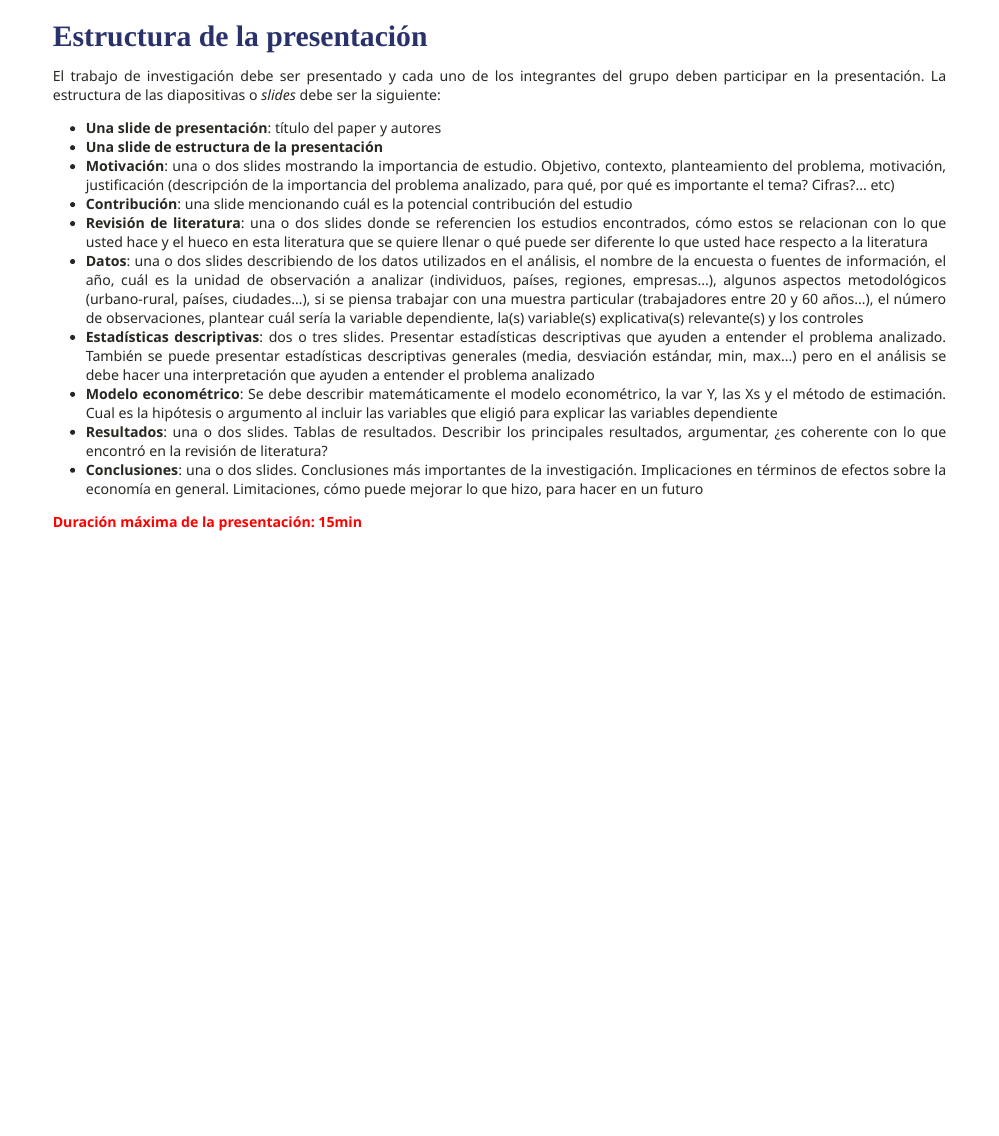
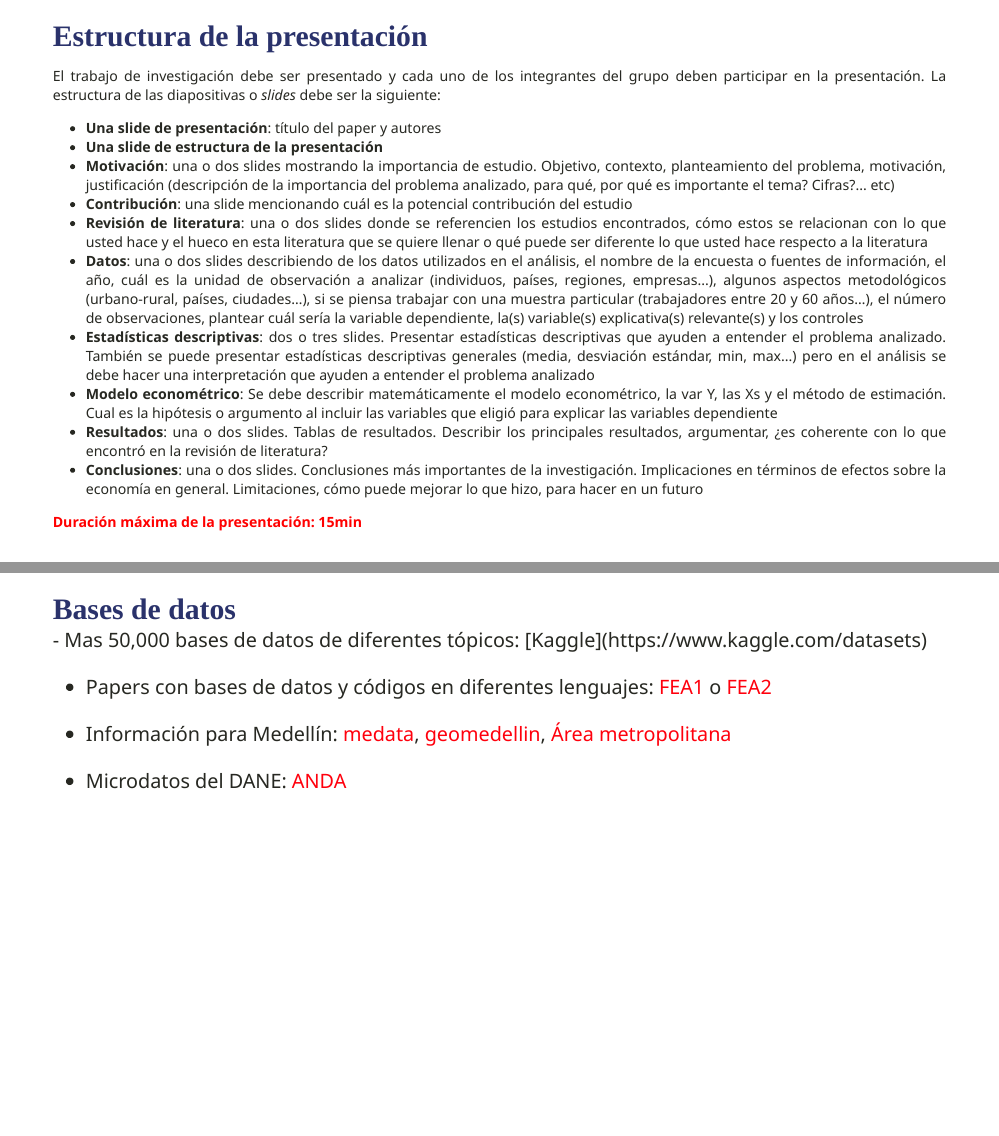
Before and after one commit to gusgarciacruz/EconometriaII, an R Markdown document (TrabajoInvestigacion/TrabajoInvestigacion.Rmd): page 4 of 4 before the commit and pages 4 and 5 of 5 after it, the two joined at a grey line. The pictures show the slides in the output file TrabajoInvestigacion/TrabajoInvestigacion.html that the author committed with the source; the slides are laid out offline by our stand-in for remark.js, each with all of its steps uncovered, in fonts that may differ from those the slides ask for, and without slide numbers, shadows or browser add-ons; a font, style sheet, LaTeX package, included part or bibliography that could not be used is replaced or left out; library style sheets and scripts come from the installed R packages.

Commit message:
Add files via upload

```diff
--- a/TrabajoInvestigacion/TrabajoInvestigacion.Rmd
+++ b/TrabajoInvestigacion/TrabajoInvestigacion.Rmd
@@ -162,3 +162,14 @@ El trabajo de investigación debe ser presentado y cada uno de los integrantes d
 
 
 **<span style="color:red">Duración máxima de la presentación: 15min**
+
+---
+# <span style="font-size:80%">Bases de datos</span>
+<font size = "5">
+- Mas 50,000 bases de datos de diferentes tópicos: [Kaggle](https://www.kaggle.com/datasets)
+
+- Papers con bases de datos y códigos en diferentes lenguajes: [FEA1](https://skranz.github.io/r/2023/01/23/FindingEconomicArticles5.html) o [FEA2](https://ejd.econ.mathematik.uni-ulm.de/)
+
+- Información para Medellín: [medata](http://medata.gov.co/), [geomedellin](https://geomedellin-m-medellin.opendata.arcgis.com/), [Área metropolitana](https://datosabiertos.metropol.gov.co/)
+
+- Microdatos del DANE: [ANDA](https://microdatos.dane.gov.co/index.php/catalog/central/about)
```
Also changed, not shown: TrabajoInvestigacion/TrabajoInvestigacion.html, TrabajoInvestigacion/TrabajoInvestigacion.pdf, 9 other files.
